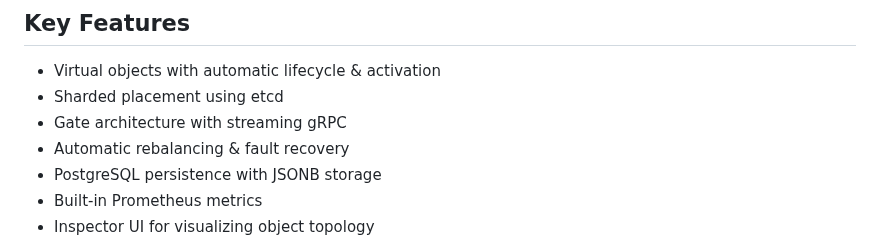
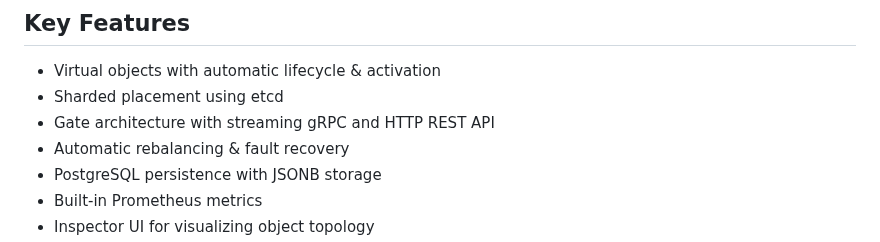
Before and after one commit to xiaonanln/goverse, a Markdown page: README.md, the part around the change. Drawn GitHub-style.

Commit message:
Update README.md to mention HTTP REST API gate feature
Co-authored-by: xiaonanln <756065+xiaonanln@users.noreply.github.com>

```diff
--- a/README.md
+++ b/README.md
@@ -15,7 +15,7 @@ Designed for building fault-tolerant backend services and large-scale real-time
 
 - Virtual objects with automatic lifecycle & activation
 - Sharded placement using etcd
-- Gate architecture with streaming gRPC
+- Gate architecture with streaming gRPC and HTTP REST API
 - Automatic rebalancing & fault recovery
 - PostgreSQL persistence with JSONB storage
 - Built-in Prometheus metrics
```
